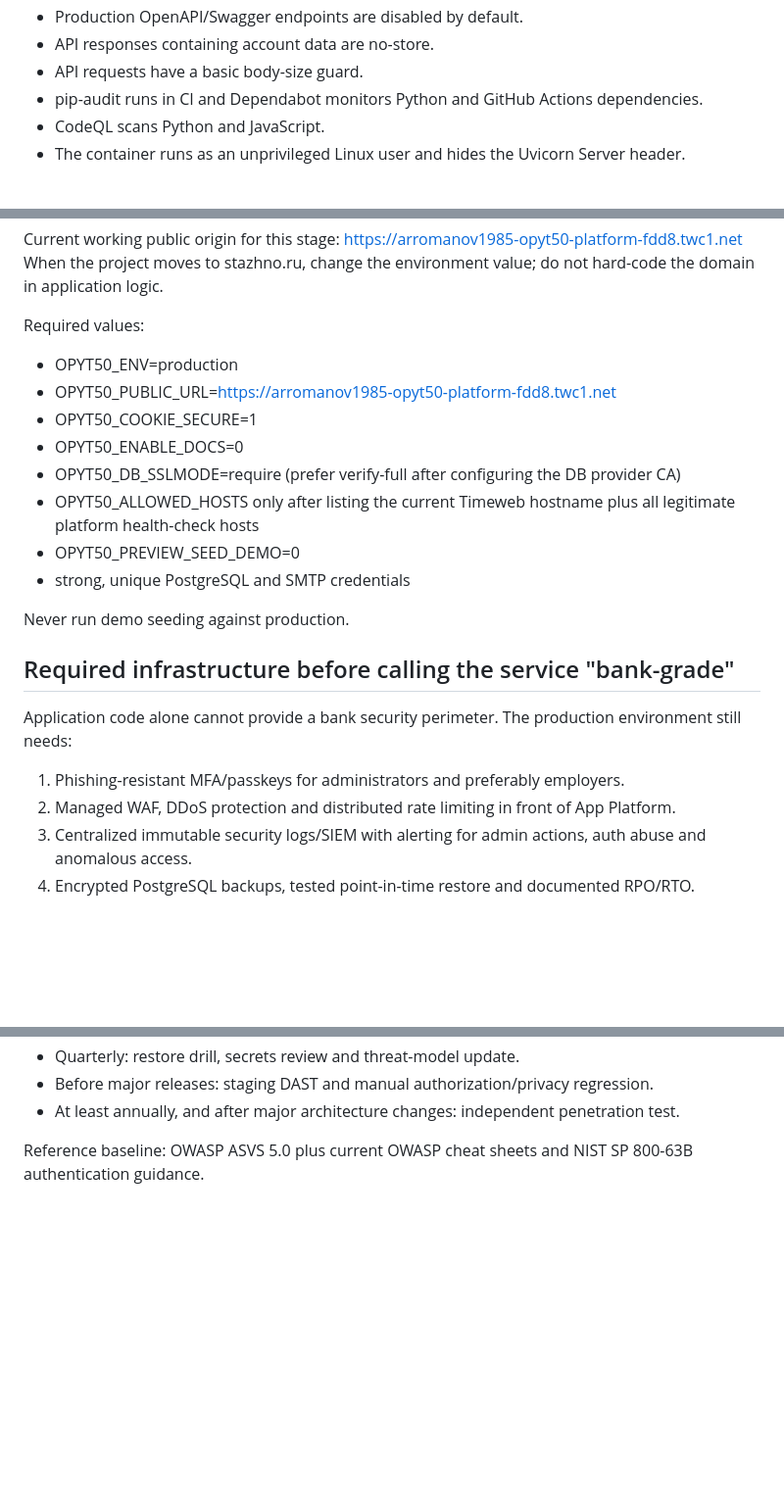
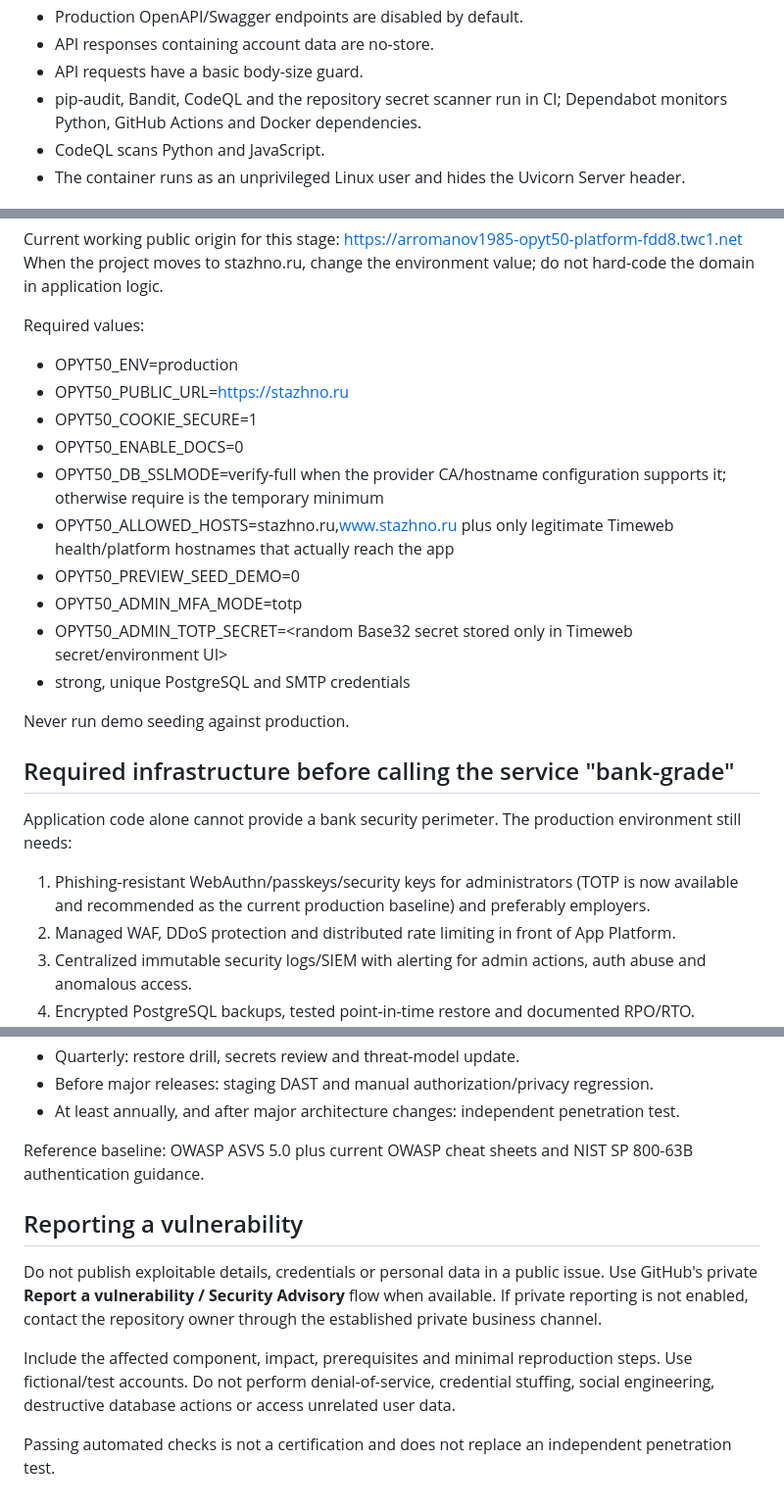
Before and after one commit to Arromanov1985/opyt50-platform, a Markdown page: SECURITY.md, 3 parts joined by grey strips. Shown at 98% size. Rendered like a GitHub page; blank space fills up the shorter version.

Commit message:
Update security baseline for TOTP and responsible disclosure

```diff
--- a/SECURITY.md
+++ b/SECURITY.md
@@ -20,7 +20,7 @@ operational checklist, not a claim of bank certification.
 - Production OpenAPI/Swagger endpoints are disabled by default.
 - API responses containing account data are no-store.
 - API requests have a basic body-size guard.
-- pip-audit runs in CI and Dependabot monitors Python and GitHub Actions dependencies.
+- pip-audit, Bandit, CodeQL and the repository secret scanner run in CI; Dependabot monitors Python, GitHub Actions and Docker dependencies.
 - CodeQL scans Python and JavaScript.
 - The container runs as an unprivileged Linux user and hides the Uvicorn Server header.
 
@@ -34,12 +34,14 @@ When the project moves to stazhno.ru, change the environment value; do not hard-
 Required values:
 
 - OPYT50_ENV=production
-- OPYT50_PUBLIC_URL=https://arromanov1985-opyt50-platform-fdd8.twc1.net
+- OPYT50_PUBLIC_URL=https://stazhno.ru
 - OPYT50_COOKIE_SECURE=1
 - OPYT50_ENABLE_DOCS=0
-- OPYT50_DB_SSLMODE=require (prefer verify-full after configuring the DB provider CA)
-- OPYT50_ALLOWED_HOSTS only after listing the current Timeweb hostname plus all legitimate platform health-check hosts
+- OPYT50_DB_SSLMODE=verify-full when the provider CA/hostname configuration supports it; otherwise require is the temporary minimum
+- OPYT50_ALLOWED_HOSTS=stazhno.ru,www.stazhno.ru plus only legitimate Timeweb health/platform hostnames that actually reach the app
 - OPYT50_PREVIEW_SEED_DEMO=0
+- OPYT50_ADMIN_MFA_MODE=totp
+- OPYT50_ADMIN_TOTP_SECRET=<random Base32 secret stored only in Timeweb secret/environment UI>
 - strong, unique PostgreSQL and SMTP credentials
 
 Never run demo seeding against production.
@@ -49,7 +51,7 @@ Never run demo seeding against production.
 Application code alone cannot provide a bank security perimeter. The production
 environment still needs:
 
-1. Phishing-resistant MFA/passkeys for administrators and preferably employers.
+1. Phishing-resistant WebAuthn/passkeys/security keys for administrators (TOTP is now available and recommended as the current production baseline) and preferably employers.
 2. Managed WAF, DDoS protection and distributed rate limiting in front of App Platform.
 3. Centralized immutable security logs/SIEM with alerting for admin actions, auth abuse and anomalous access.
 4. Encrypted PostgreSQL backups, tested point-in-time restore and documented RPO/RTO.
@@ -70,3 +72,19 @@ environment still needs:
 - At least annually, and after major architecture changes: independent penetration test.
 
 Reference baseline: OWASP ASVS 5.0 plus current OWASP cheat sheets and NIST SP 800-63B authentication guidance.
+
+
+## Reporting a vulnerability
+
+Do not publish exploitable details, credentials or personal data in a public
+issue. Use GitHub's private **Report a vulnerability / Security Advisory** flow
+when available. If private reporting is not enabled, contact the repository
+owner through the established private business channel.
+
+Include the affected component, impact, prerequisites and minimal reproduction
+steps. Use fictional/test accounts. Do not perform denial-of-service, credential
+stuffing, social engineering, destructive database actions or access unrelated
+user data.
+
+Passing automated checks is not a certification and does not replace an
+independent penetration test.
```
